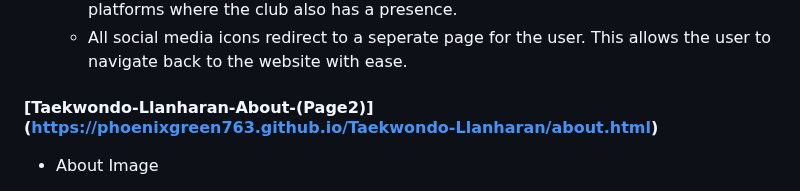
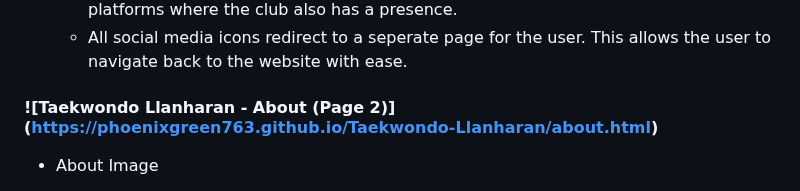
Before and after one commit to Code-Institute-Submissions/Phoenixgreen763-Taekwondo-Llanharan, a Markdown page: README.md, the part around the change. GitHub-like rendering.

Commit message:
change link

```diff
--- a/README.md
+++ b/README.md
@@ -41,7 +41,7 @@ View the live website here - https://phoenixgreen763.github.io/Taekwondo-Llanhar
     * The footer includes 4 social links, all of which redirect to seperate media outlets. It also includes the sites copyright. The footer gives users the ability to view other platforms where the club also has a presence.
     * All social media icons redirect to a seperate page for the user. This allows the user to navigate back to the website with ease.
 
-#### [Taekwondo-Llanharan-About-(Page2)] (https://phoenixgreen763.github.io/Taekwondo-Llanharan/about.html)
+#### ![Taekwondo Llanharan - About (Page 2)] (https://phoenixgreen763.github.io/Taekwondo-Llanharan/about.html)
 
 * About Image
     * This displays an image of the welsh flag. This represents to the user that the club is of welsh origin and will compete as such.
```
